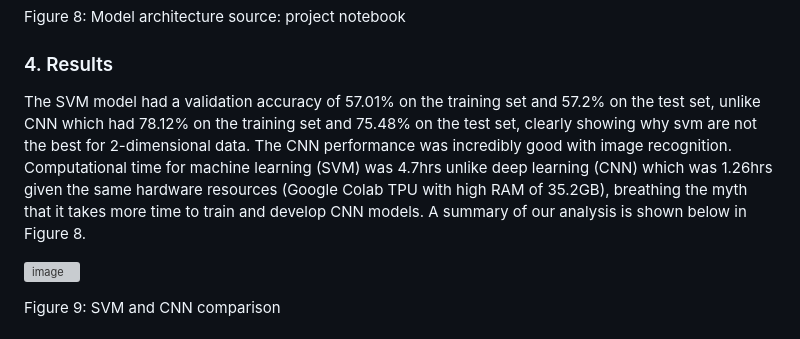
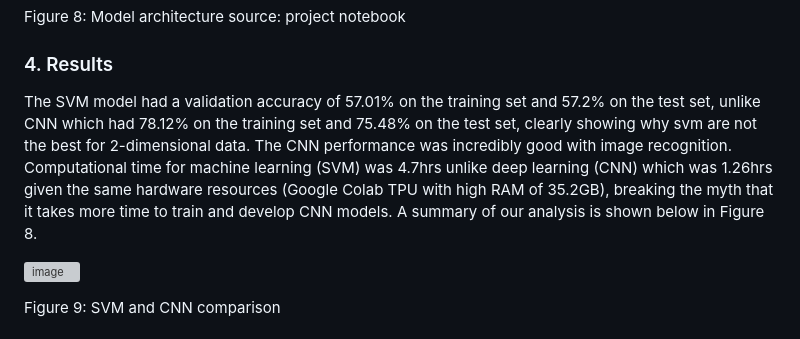
Before and after one commit to Kmohamedalie/CIFAR10_ML-vs-DL, a Markdown page: README.md, the part around the change. Drawn GitHub-style; grey boxes are pictures that could not be loaded.

```diff
--- a/README.md
+++ b/README.md
@@ -103,7 +103,7 @@ Figure 8: Model architecture                    source: project notebook
 
 
 ### 4. Results
-The SVM model had a validation accuracy of 57.01% on the training set and 57.2% on the test set, unlike CNN which had 78.12% on the training set and 75.48% on the test set, clearly showing why svm are not the best for 2-dimensional data. The CNN performance was incredibly good with image recognition. Computational time for machine learning (SVM) was 4.7hrs unlike deep learning (CNN) which was 1.26hrs given the same hardware resources (Google Colab TPU with high RAM of 35.2GB), breathing the myth that it takes more time to train and develop CNN models. A summary of our analysis is shown below in Figure 8.
+The SVM model had a validation accuracy of 57.01% on the training set and 57.2% on the test set, unlike CNN which had 78.12% on the training set and 75.48% on the test set, clearly showing why svm are not the best for 2-dimensional data. The CNN performance was incredibly good with image recognition. Computational time for machine learning (SVM) was 4.7hrs unlike deep learning (CNN) which was 1.26hrs given the same hardware resources (Google Colab TPU with high RAM of 35.2GB), breaking the myth that it takes more time to train and develop CNN models. A summary of our analysis is shown below in Figure 8.
 
 
 ![image](https://user-images.githubusercontent.com/63104472/219054223-fffa2e72-997e-4790-bcce-9d144b32d82b.png)
```
